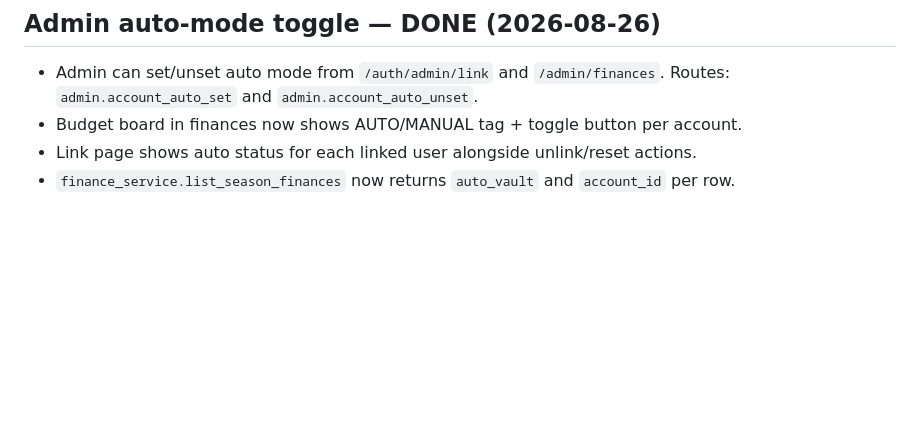
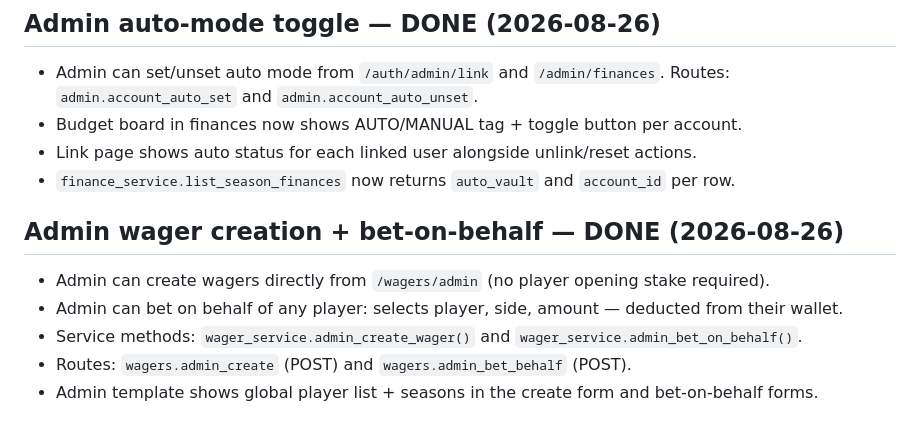
Before and after one commit to Sanawar21/scl-official, a Markdown page: MEMORY.md, the part around the change. GitHub-like rendering; blank space fills up the shorter version.

Commit message:
docs: update MEMORY.md with admin wager creation notes
🤖 Generated with Codebuff
Co-Authored-By: Codebuff <noreply@codebuff.com>

```diff
--- a/MEMORY.md
+++ b/MEMORY.md
@@ -1133,3 +1133,11 @@ Auto accounts now stay as LIQUID as possible (user decision):
 - Budget board in finances now shows AUTO/MANUAL tag + toggle button per account.
 - Link page shows auto status for each linked user alongside unlink/reset actions.
 - `finance_service.list_season_finances` now returns `auto_vault` and `account_id` per row.
+
+## Admin wager creation + bet-on-behalf — DONE (2026-08-26)
+
+- Admin can create wagers directly from `/wagers/admin` (no player opening stake required).
+- Admin can bet on behalf of any player: selects player, side, amount — deducted from their wallet.
+- Service methods: `wager_service.admin_create_wager()` and `wager_service.admin_bet_on_behalf()`.
+- Routes: `wagers.admin_create` (POST) and `wagers.admin_bet_behalf` (POST).
+- Admin template shows global player list + seasons in the create form and bet-on-behalf forms.
```
